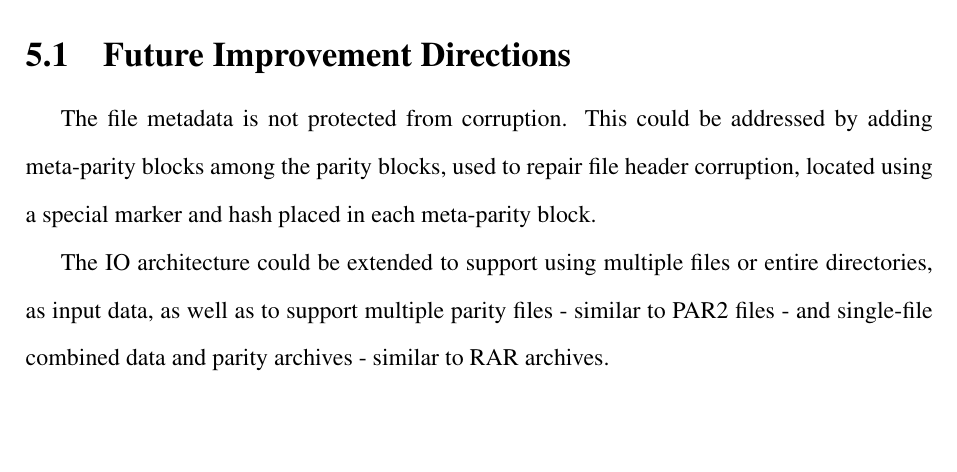
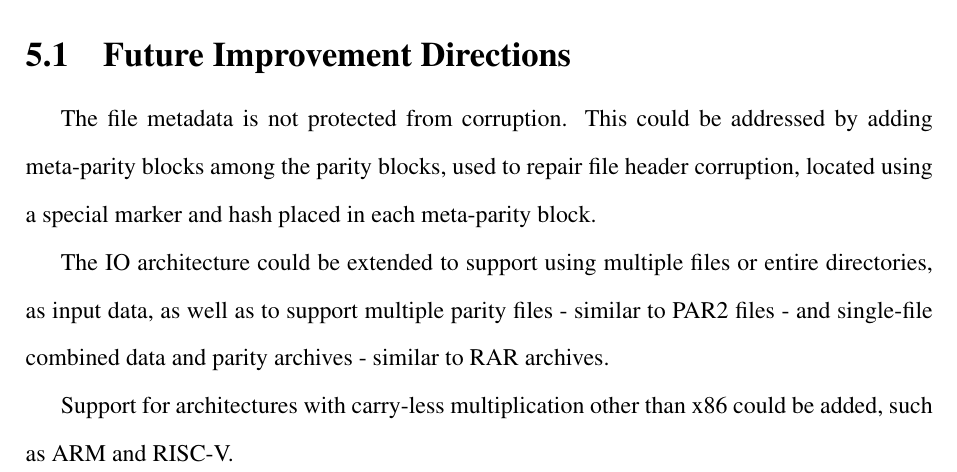
Before and after one commit to theo543/rsarc, a LaTeX thesis (thesis/thesis.tex, which reads thesis/5-conclusions.tex): part of page 25 of 36, cut so that both start at the same text, the shorter picture padded with empty space. Compiled offline with pdfLaTeX.

Commit message:
Mention other architectures in future improvements list

```diff
--- a/thesis/5-conclusions.tex
+++ b/thesis/5-conclusions.tex
@@ -17,3 +17,5 @@ with a speedup of over 50x compared to the Russian Peasant algorithm (table \ref
 The file metadata is not protected from corruption. This could be addressed by adding meta-parity blocks among the parity blocks, used to repair file header corruption, located using a special marker and hash placed in each meta-parity block.
 
 The IO architecture could be extended to support using multiple files or entire directories, as input data, as well as to support multiple parity files - similar to PAR2 files - and single-file combined data and parity archives - similar to RAR archives.
+
+Support for architectures with carry-less multiplication other than x86 could be added, such as ARM and RISC-V.
```
Also changed, not shown: thesis/thesis.pdf.
